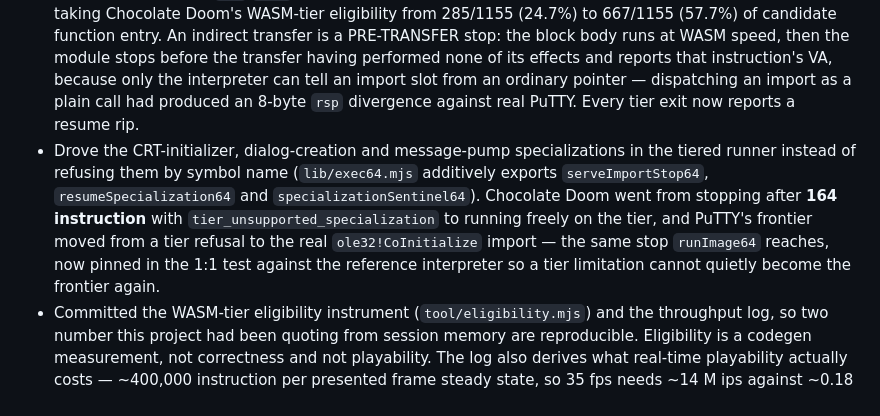
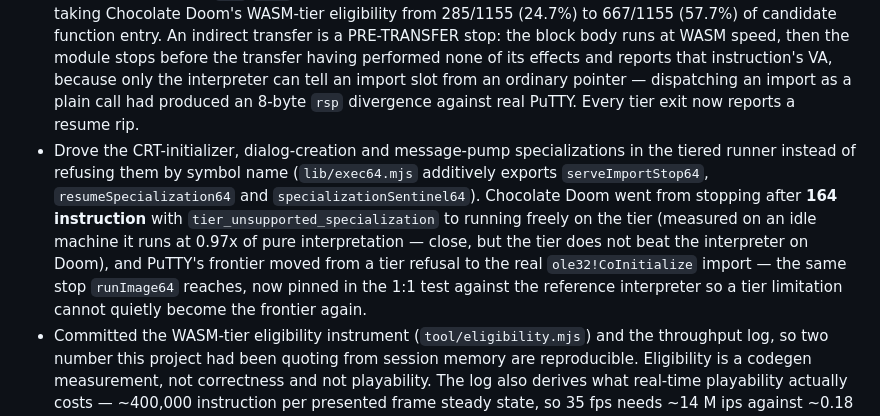
Before and after one commit to bygelo/BPTK, a Markdown page: CHANGELOG.md, the part around the change. Rendered like a GitHub page.

```diff
--- a/CHANGELOG.md
+++ b/CHANGELOG.md
@@ -8,7 +8,7 @@ All notable planning and implementation change will be recorded here.
 
 - Made the WASM tier share ONE guest memory with the interpreter, and measured what that is worth. `seedStatePlan` used to copy every region's byte into the WASM instance on every invocation and splice them back out, so one tier call cost O(total guest memory map) rather than O(instruction executed). `buildGuestContext64` now allocates every region as a view into one `WebAssembly.Memory` that the compiled module IMPORTS, so a tier transition is a register and rip handoff. On PuTTY startup to its frontier the tiered path went from 5921 ms to 646 ms against 256-285 ms interpreted — 23x slower becomes 2.3x slower — and the handoff itself measures 1.01x. The memory cannot grow (`maximum === initial`), because a grow would detach every region view. Sharing also removed the "discard a faulted run" safety net, so a fault now stops AT the offending access having performed none of its effects and is committable. Records in [the throughput log](doc/tier-throughput-log.md).
 - Compiled an indirect `jmp`/`call` as a return-to-dispatch terminator instead of rejecting the whole function, taking Chocolate Doom's WASM-tier eligibility from 285/1155 (24.7%) to 667/1155 (57.7%) of candidate function entry. An indirect transfer is a PRE-TRANSFER stop: the block body runs at WASM speed, then the module stops before the transfer having performed none of its effects and reports that instruction's VA, because only the interpreter can tell an import slot from an ordinary pointer — dispatching an import as a plain call had produced an 8-byte `rsp` divergence against real PuTTY. Every tier exit now reports a resume rip.
-- Drove the CRT-initializer, dialog-creation and message-pump specializations in the tiered runner instead of refusing them by symbol name (`lib/exec64.mjs` additively exports `serveImportStop64`, `resumeSpecialization64` and `specializationSentinel64`). Chocolate Doom went from stopping after **164 instruction** with `tier_unsupported_specialization` to running freely on the tier, and PuTTY's frontier moved from a tier refusal to the real `ole32!CoInitialize` import — the same stop `runImage64` reaches, now pinned in the 1:1 test against the reference interpreter so a tier limitation cannot quietly become the frontier again.
+- Drove the CRT-initializer, dialog-creation and message-pump specializations in the tiered runner instead of refusing them by symbol name (`lib/exec64.mjs` additively exports `serveImportStop64`, `resumeSpecialization64` and `specializationSentinel64`). Chocolate Doom went from stopping after **164 instruction** with `tier_unsupported_specialization` to running freely on the tier (measured on an idle machine it runs at 0.97x of pure interpretation — close, but the tier does not beat the interpreter on Doom), and PuTTY's frontier moved from a tier refusal to the real `ole32!CoInitialize` import — the same stop `runImage64` reaches, now pinned in the 1:1 test against the reference interpreter so a tier limitation cannot quietly become the frontier again.
 - Committed the WASM-tier eligibility instrument (`tool/eligibility.mjs`) and the throughput log, so two number this project had been quoting from session memory are reproducible. Eligibility is a codegen measurement, not correctness and not playability. The log also derives what real-time playability actually costs — ~400,000 instruction per presented frame steady state, so 35 fps needs ~14 M ips against ~0.18 M ips today, a ~64x gap — and records that residency, not eligibility or compile cost, is the binding constraint: 98.3% of Doom's executed instruction still run in the interpreter.
 
 ### Fixed
```
Also changed, not shown: doc/tier-throughput-log.md (+28 -21 lines).
